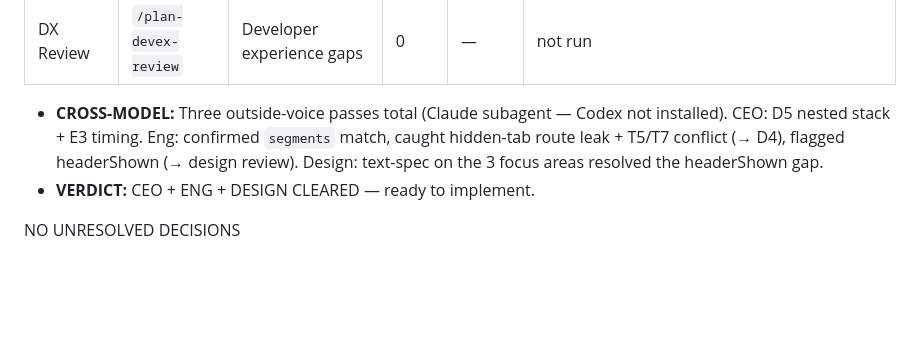
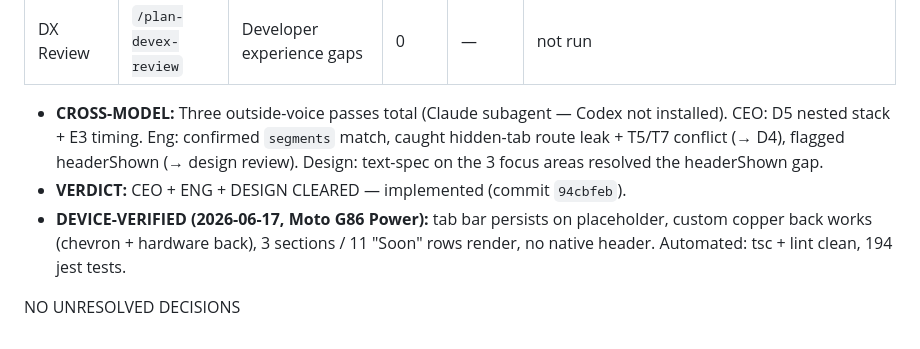
Before and after one commit to robertangeles/cc-culinaire-kitchen-mobile, a Markdown page: docs/designs/mobile-nav-scaffold.md, the part around the change. GitHub-like rendering; blank space fills up the shorter version.

Commit message:
docs: mark nav scaffold device-verified on Moto G86 Power
Co-Authored-By: Claude Opus 4.8 (1M context) <noreply@anthropic.com>

```diff
--- a/docs/designs/mobile-nav-scaffold.md
+++ b/docs/designs/mobile-nav-scaffold.md
@@ -277,6 +277,7 @@ Press-scale 0.97 on rows and the back chevron.
 | DX Review     | `/plan-devex-review`  | Developer experience gaps       | 0    | —      | not run                                                                                                            |
 
 - **CROSS-MODEL:** Three outside-voice passes total (Claude subagent — Codex not installed). CEO: D5 nested stack + E3 timing. Eng: confirmed `segments` match, caught hidden-tab route leak + T5/T7 conflict (→ D4), flagged headerShown (→ design review). Design: text-spec on the 3 focus areas resolved the headerShown gap.
-- **VERDICT:** CEO + ENG + DESIGN CLEARED — ready to implement.
+- **VERDICT:** CEO + ENG + DESIGN CLEARED — implemented (commit `94cbfeb`).
+- **DEVICE-VERIFIED (2026-06-17, Moto G86 Power):** tab bar persists on placeholder, custom copper back works (chevron + hardware back), 3 sections / 11 "Soon" rows render, no native header. Automated: tsc + lint clean, 194 jest tests.
 
 NO UNRESOLVED DECISIONS
```
